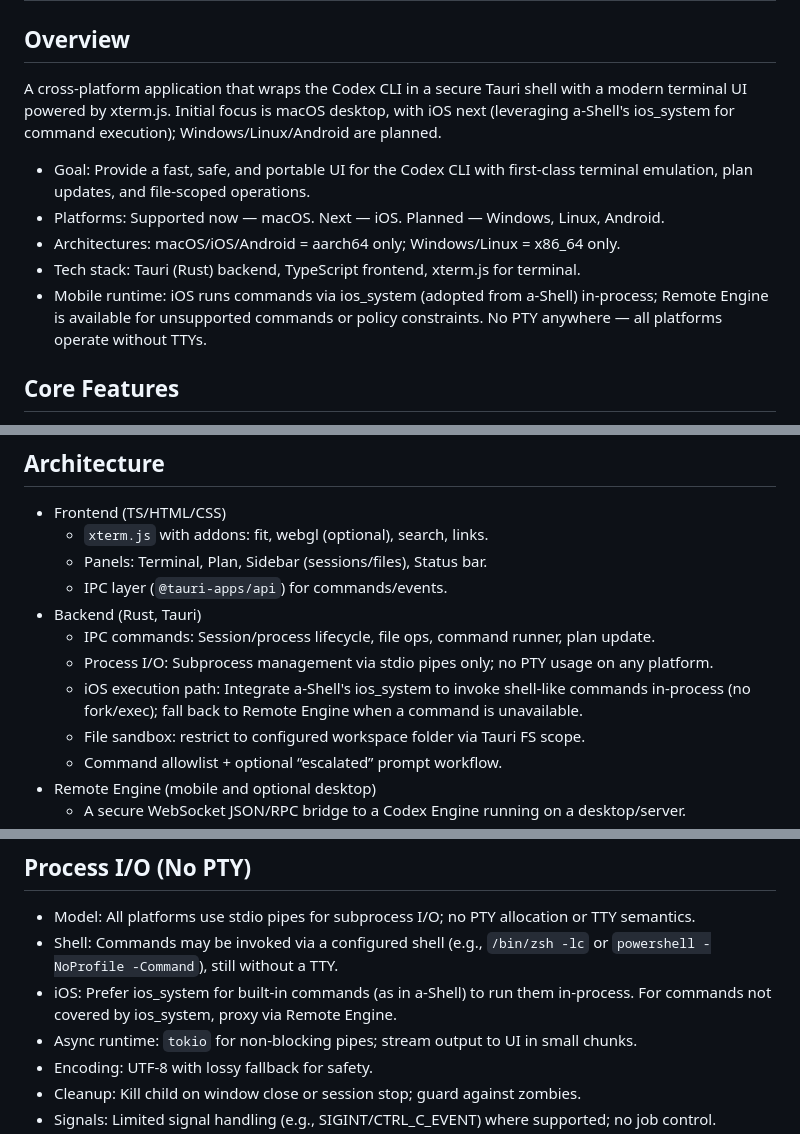
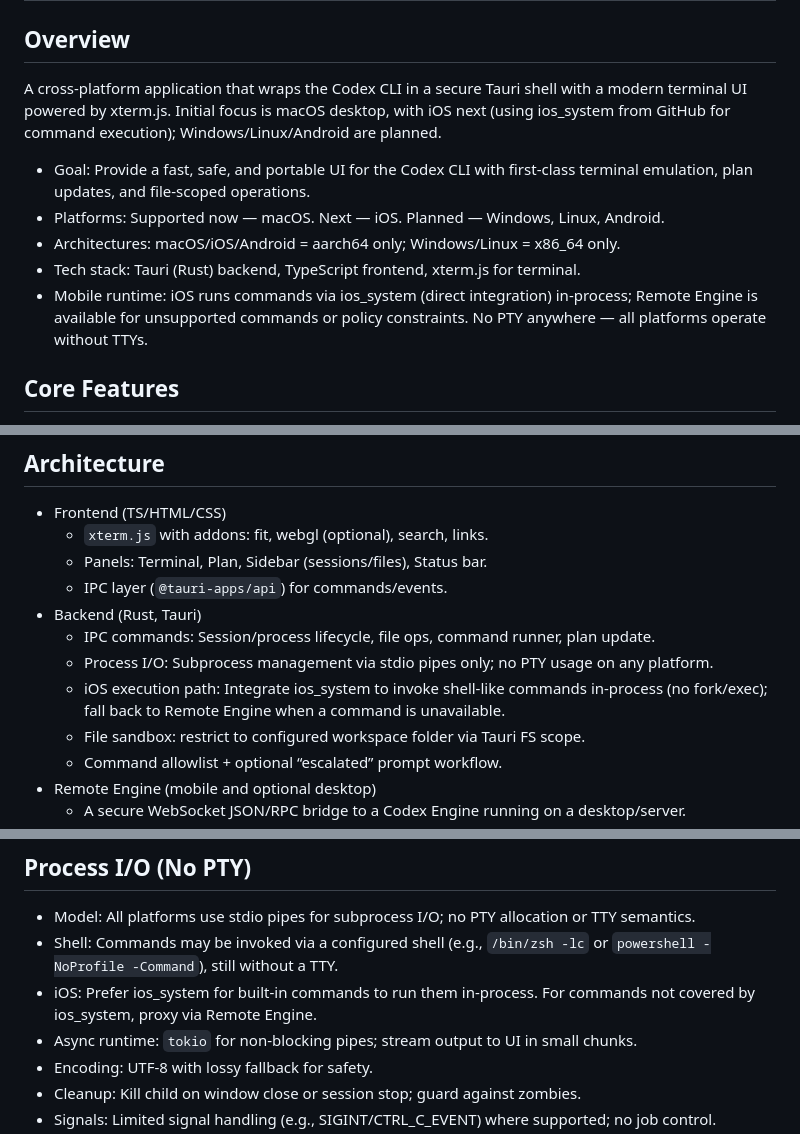
Before and after one commit to WangChengYeh/codex-cli, a Markdown page: README.md, 3 parts joined by grey strips. Rendered like a GitHub page.

Commit message:
spec: reference ios_system directly (from GitHub); remove a-Shell mentions

```diff
--- a/README.md
+++ b/README.md
@@ -2,13 +2,13 @@
 
 ## Overview
 
-A cross‑platform application that wraps the Codex CLI in a secure Tauri shell with a modern terminal UI powered by xterm.js. Initial focus is macOS desktop, with iOS next (leveraging a‑Shell's ios_system for command execution); Windows/Linux/Android are planned.
+A cross‑platform application that wraps the Codex CLI in a secure Tauri shell with a modern terminal UI powered by xterm.js. Initial focus is macOS desktop, with iOS next (using ios_system from GitHub for command execution); Windows/Linux/Android are planned.
 
 - Goal: Provide a fast, safe, and portable UI for the Codex CLI with first‑class terminal emulation, plan updates, and file‑scoped operations.
 - Platforms: Supported now — macOS. Next — iOS. Planned — Windows, Linux, Android.
 - Architectures: macOS/iOS/Android = aarch64 only; Windows/Linux = x86_64 only.
 - Tech stack: Tauri (Rust) backend, TypeScript frontend, xterm.js for terminal.
-- Mobile runtime: iOS runs commands via ios_system (adopted from a‑Shell) in‑process; Remote Engine is available for unsupported commands or policy constraints. No PTY anywhere — all platforms operate without TTYs.
+- Mobile runtime: iOS runs commands via ios_system (direct integration) in‑process; Remote Engine is available for unsupported commands or policy constraints. No PTY anywhere — all platforms operate without TTYs.
 
 ## Core Features
 
@@ -29,7 +29,7 @@ A cross‑platform application that wraps the Codex CLI in a secure Tauri shell
 - Backend (Rust, Tauri)
   - IPC commands: Session/process lifecycle, file ops, command runner, plan update.
   - Process I/O: Subprocess management via stdio pipes only; no PTY usage on any platform.
-  - iOS execution path: Integrate a‑Shell's ios_system to invoke shell‑like commands in‑process (no fork/exec); fall back to Remote Engine when a command is unavailable.
+  - iOS execution path: Integrate ios_system to invoke shell‑like commands in‑process (no fork/exec); fall back to Remote Engine when a command is unavailable.
   - File sandbox: restrict to configured workspace folder via Tauri FS scope.
   - Command allowlist + optional “escalated” prompt workflow.
 - Remote Engine (mobile and optional desktop)
@@ -119,7 +119,7 @@ Remote (mobile/optional desktop)
 
 - Model: All platforms use stdio pipes for subprocess I/O; no PTY allocation or TTY semantics.
 - Shell: Commands may be invoked via a configured shell (e.g., `/bin/zsh -lc` or `powershell -NoProfile -Command`), still without a TTY.
-- iOS: Prefer ios_system for built‑in commands (as in a‑Shell) to run them in‑process. For commands not covered by ios_system, proxy via Remote Engine.
+- iOS: Prefer ios_system for built‑in commands to run them in‑process. For commands not covered by ios_system, proxy via Remote Engine.
 - Async runtime: `tokio` for non‑blocking pipes; stream output to UI in small chunks.
 - Encoding: UTF‑8 with lossy fallback for safety.
 - Cleanup: Kill child on window close or session stop; guard against zombies.
```
